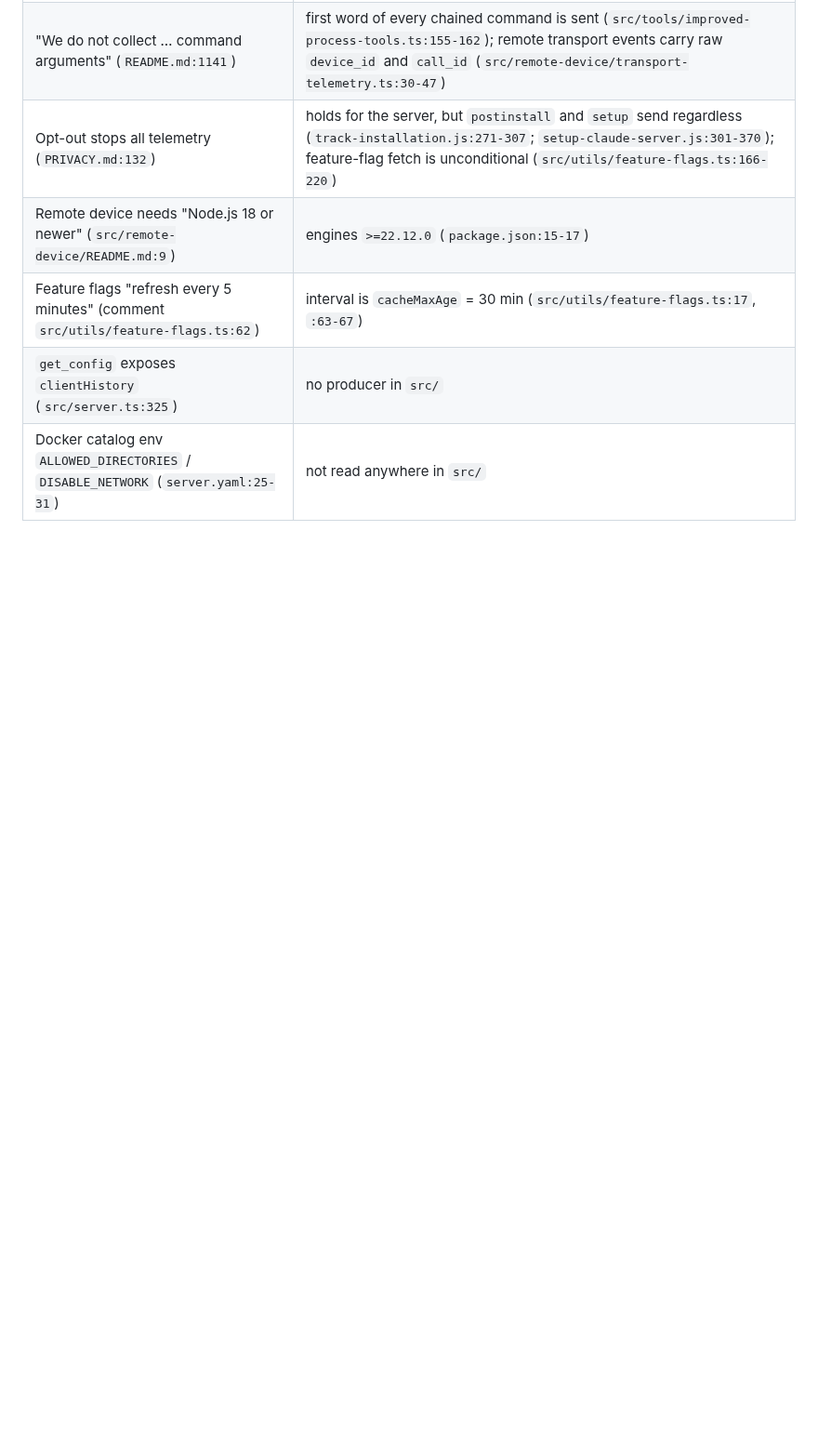
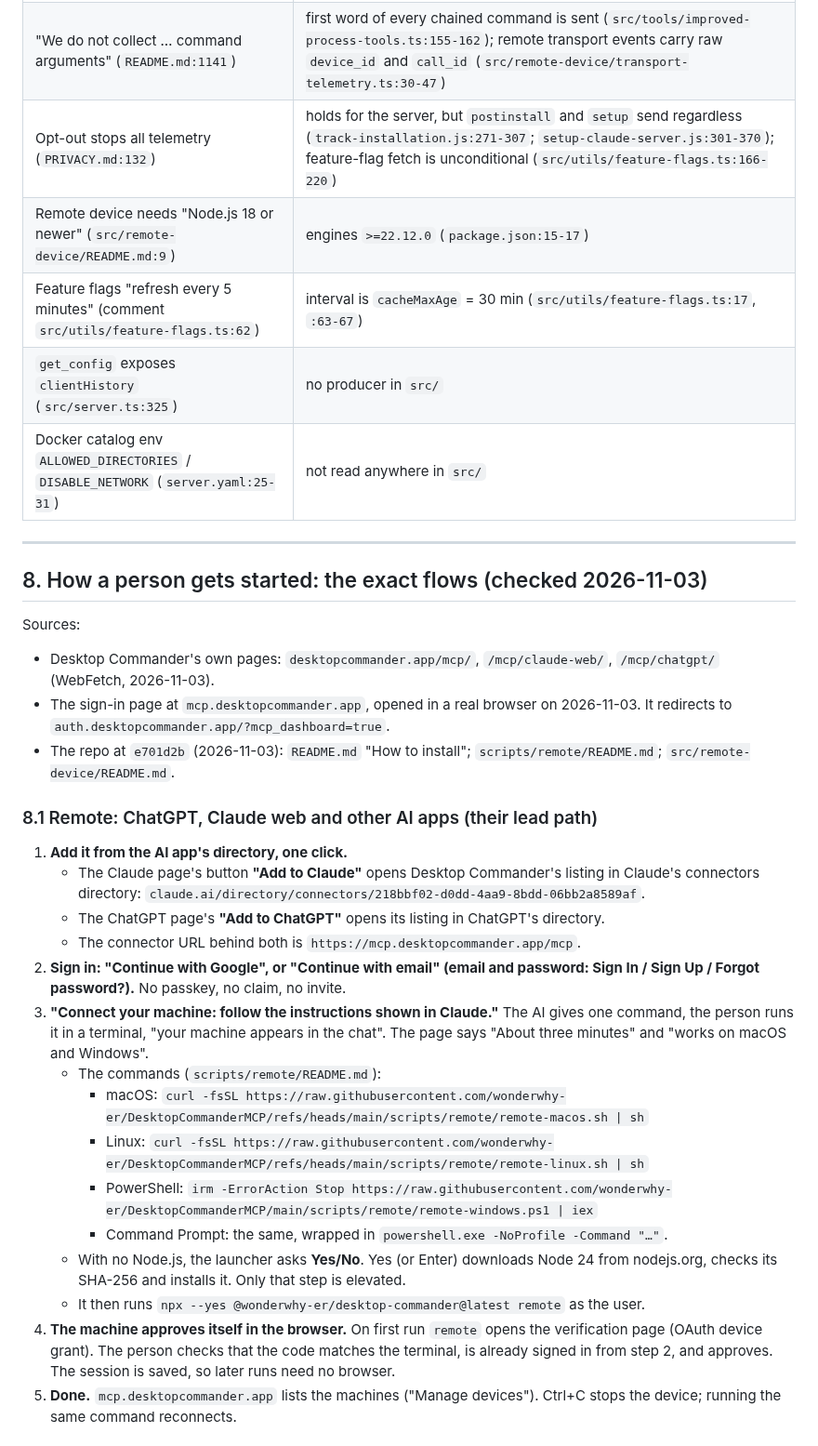
Before and after one commit to EonsofStupid/devagotchi, a Markdown page: docs/desktop-commander-teardown.md, the part around one of its changes. Shown at 93% size. Rendered like a GitHub page; blank space fills up the shorter version.

```diff
--- a/docs/desktop-commander-teardown.md
+++ b/docs/desktop-commander-teardown.md
@@ -567,3 +567,31 @@ There is no `docs/` directory on main and no design document for the hosted serv
 | Feature flags "refresh every 5 minutes" (comment `src/utils/feature-flags.ts:62`) | interval is `cacheMaxAge` = 30 min (`src/utils/feature-flags.ts:17`, `:63-67`) |
 | `get_config` exposes `clientHistory` (`src/server.ts:325`) | no producer in `src/` |
 | Docker catalog env `ALLOWED_DIRECTORIES` / `DISABLE_NETWORK` (`server.yaml:25-31`) | not read anywhere in `src/` |
+
+---
+
+## 8. How a person gets started: the exact flows (checked 2026-11-03)
+
+Sources:
+- Desktop Commander's own pages: `desktopcommander.app/mcp/`, `/mcp/claude-web/`, `/mcp/chatgpt/` (WebFetch, 2026-11-03).
+- The sign-in page at `mcp.desktopcommander.app`, opened in a real browser on 2026-11-03. It redirects to `auth.desktopcommander.app/?mcp_dashboard=true`.
+- The repo at `e701d2b` (2026-11-03): `README.md` "How to install"; `scripts/remote/README.md`; `src/remote-device/README.md`.
+
+### 8.1 Remote: ChatGPT, Claude web and other AI apps (their lead path)
+
+1. **Add it from the AI app's directory, one click.**
+   - The Claude page's button **"Add to Claude"** opens Desktop Commander's listing in Claude's connectors directory: `claude.ai/directory/connectors/218bbf02-d0dd-4aa9-8bdd-06bb2a8589af`.
+   - The ChatGPT page's **"Add to ChatGPT"** opens its listing in ChatGPT's directory.
+   - The connector URL behind both is `https://mcp.desktopcommander.app/mcp`.
+2. **Sign in: "Continue with Google", or "Continue with email" (email and password: Sign In / Sign Up / Forgot password?).** No passkey, no claim, no invite.
+3. **"Connect your machine: follow the instructions shown in Claude."** The AI gives one command, the person runs it in a terminal, "your machine appears in the chat". The page says "About three minutes" and "works on macOS and Windows".
+   - The commands (`scripts/remote/README.md`):
+     - macOS: `curl -fsSL https://raw.githubusercontent.com/wonderwhy-er/DesktopCommanderMCP/refs/heads/main/scripts/remote/remote-macos.sh | sh`
+     - Linux: `curl -fsSL https://raw.githubusercontent.com/wonderwhy-er/DesktopCommanderMCP/refs/heads/main/scripts/remote/remote-linux.sh | sh`
+     - PowerShell: `irm -ErrorAction Stop https://raw.githubusercontent.com/wonderwhy-er/DesktopCommanderMCP/main/scripts/remote/remote-windows.ps1 | iex`
+     - Command Prompt: the same, wrapped in `powershell.exe -NoProfile -Command "…"`.
+   - With no Node.js, the launcher asks **Yes/No**. Yes (or Enter) downloads Node 24 from nodejs.org, checks its SHA-256 and installs it. Only that step is elevated.
+   - It then runs `npx --yes @wonderwhy-er/desktop-commander@latest remote` as the user.
+4. **The machine approves itself in the browser.** On first run `remote` opens the verification page (OAuth device grant). The person checks that the code matches the terminal, is already signed in from step 2, and approves. The session is saved, so later runs need no browser.
+5. **Done.** `mcp.desktopcommander.app` lists the machines ("Manage devices"). Ctrl+C stops the device; running the same command reconnects.
+
```
Also changed, not shown: other parts of docs/desktop-commander-teardown.md (+19 -0 lines).
